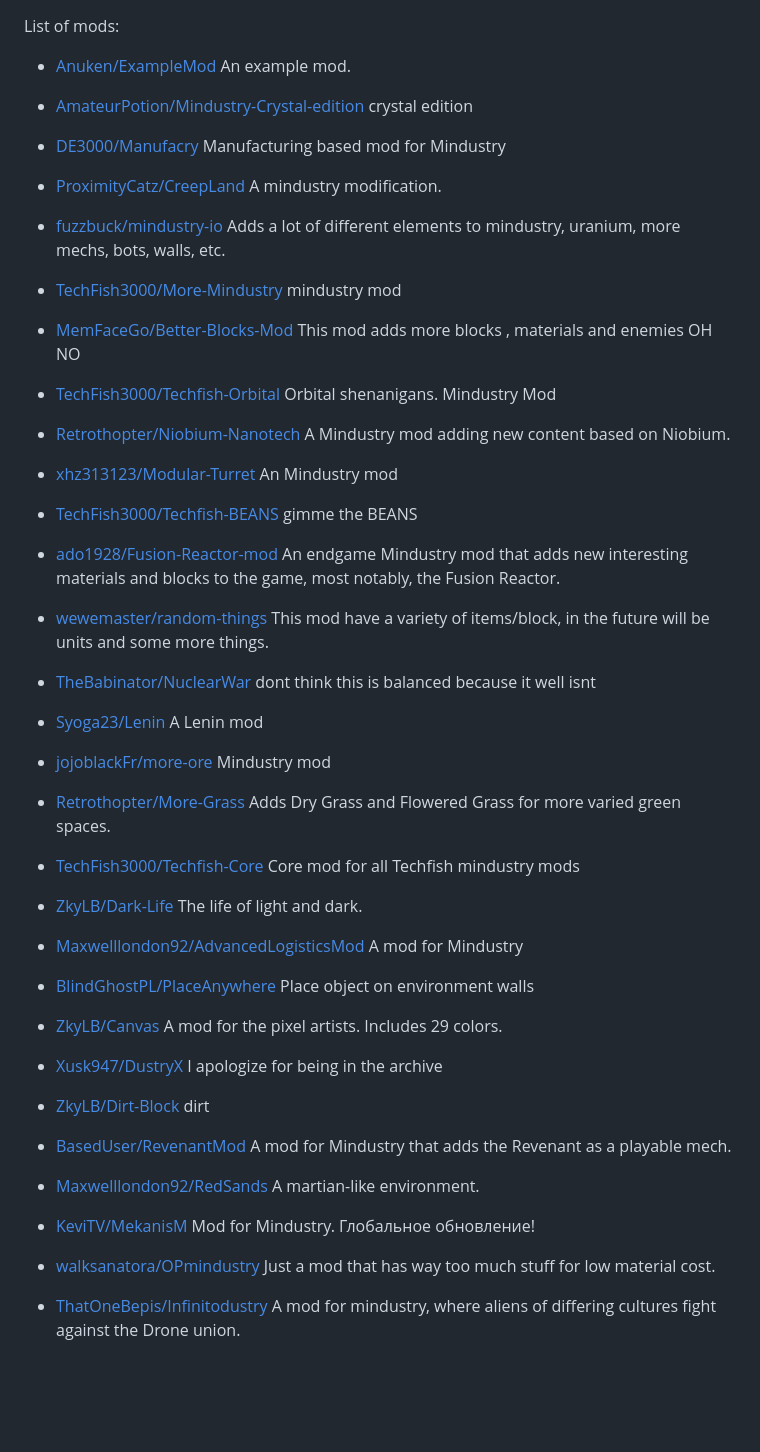
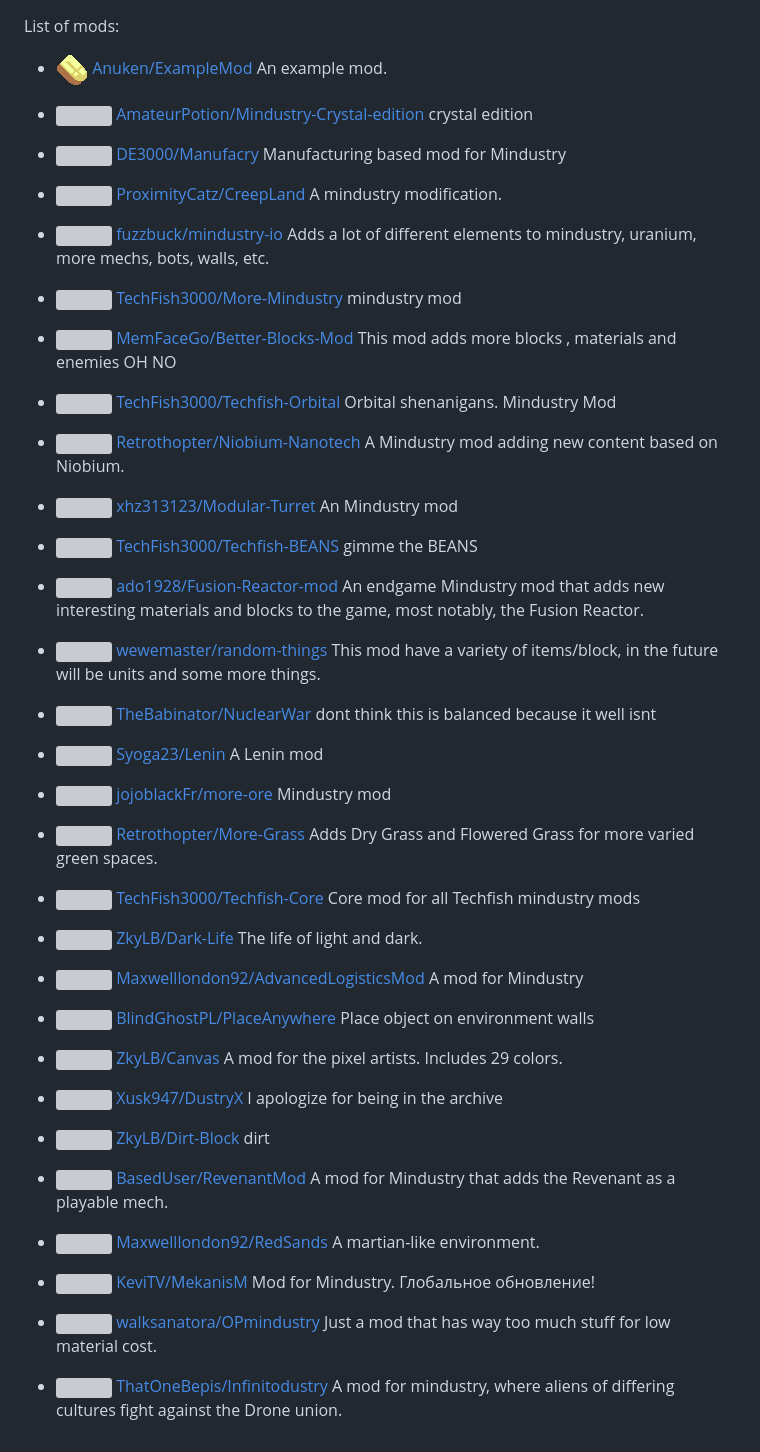
Before and after one commit to SimonWoodburyForget/mindustry-mods, a Markdown page: README.md, the part around the change printed below. Drawn GitHub-style; pictures changed too: images/examplemod-icon.png (added); blank space fills up the shorter version; grey boxes are pictures that could not be loaded.

Commit message:
added icons

```diff
--- a/README.md
+++ b/README.md
@@ -3,5 +3,5 @@
 List of mods:
 
 
-  - [Anuken/ExampleMod](https://github.com/Anuken/ExampleMod) An example mod.
+  - ![ ](images/examplemod-icon.png) [Anuken/ExampleMod](https://github.com/Anuken/ExampleMod) An example mod.
 
```
Also changed, not shown: other parts of README.md (+28 -28 lines), 2 other files.
